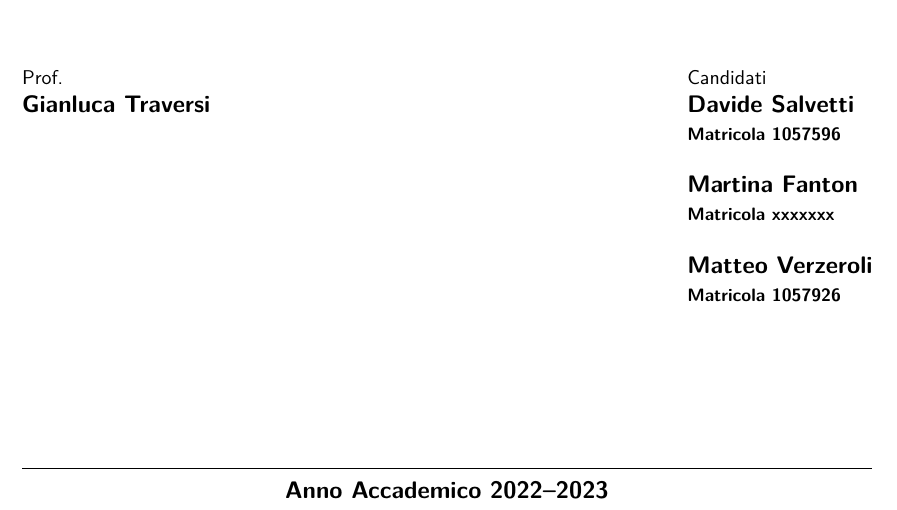
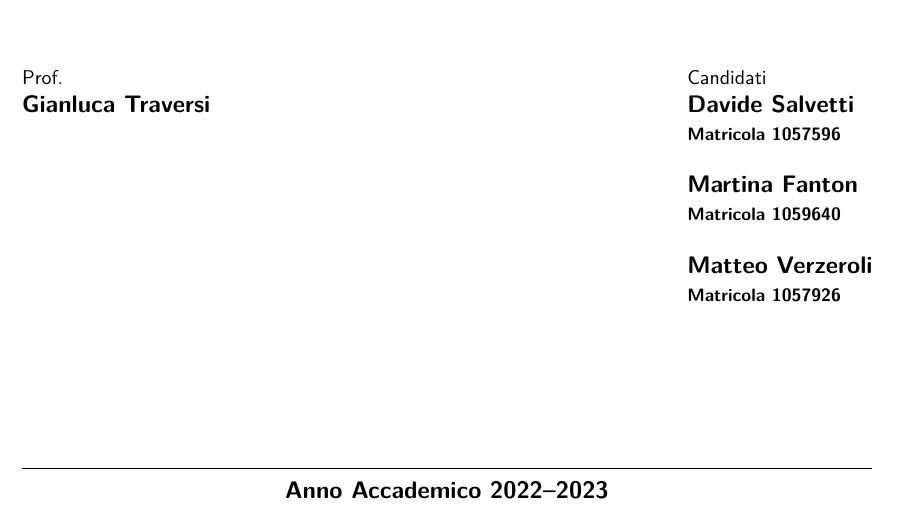
Before and after one commit to matteoverzeroli/Laboratorio-Sensori, a LaTeX document (Laboratorio 15_11_22/relazione-frn.tex): part of the page, cut so that both start at the same text. The pictures show the PDF file Laboratorio 15_11_22/relazione-frn.pdf that the author committed with the source.

Commit message:
added ID to frn

```diff
--- a/Laboratorio 15_11_22/relazione-frn.tex
+++ b/Laboratorio 15_11_22/relazione-frn.tex
@@ -20,7 +20,7 @@
 \NRelatore {Prof.}{}
 \Relatore {Gianluca Traversi}
 \Candidato [1057596]{Davide Salvetti}
-\Candidato [xxxxxxx]{Martina Fanton}
+\Candidato [1059640]{Martina Fanton}
 \Candidato [1057926]{Matteo Verzeroli}
 \Annoaccademico {2022--2023}
 
```
Also changed, not shown: Laboratorio 15_11_22/relazione.tex (+1 -1 lines), Laboratorio 15_11_22/relazione-frn.pdf.
